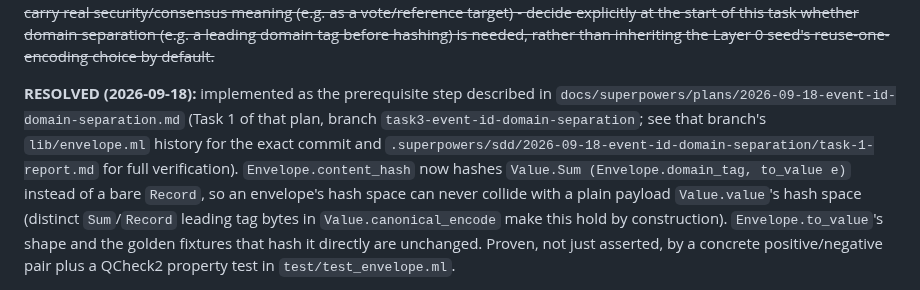
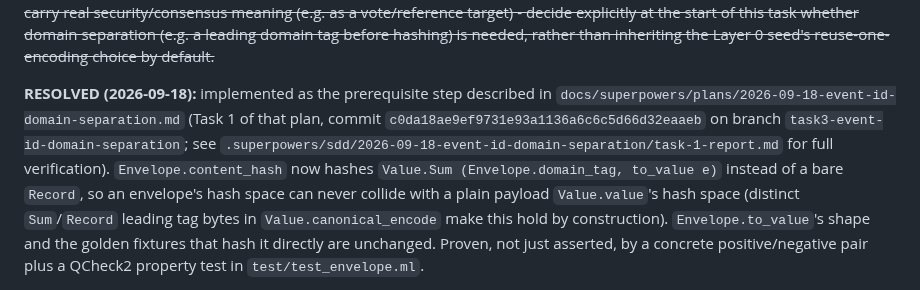
Before and after one commit to OpenFASTER-Standard/riptide, a Markdown page: .taskmaster/tasks/task_003.md, the part around the change. GitHub-like rendering.

Commit message:
Cite exact commit hash for event_id domain-separation resolution

```diff
--- a/.taskmaster/tasks/task_003.md
+++ b/.taskmaster/tasks/task_003.md
@@ -17,10 +17,9 @@ This session's own Phase 7 work on the OLD Riptide is the direct cautionary tale
  ~~Carried forward from Layer 0 seed (Task 2)'s final review: Envelope.content_hash reuses Value.content_hash directly (Envelope.content_hash e = Value.content_hash (Envelope.to_value e)), so there is no domain separation between an envelope's event_id and a plain payload Value's hash - a crafted payload Value can collide with a real event_id. Harmless today because verify_chain_list always recomputes from actual envelopes, but this task is where event_id first gets asked to carry real security/consensus meaning (e.g. as a vote/reference target) - decide explicitly at the start of this task whether domain separation (e.g. a leading domain tag before hashing) is needed, rather than inheriting the Layer 0 seed's reuse-one-encoding choice by default.~~
 
 **RESOLVED (2026-09-18):** implemented as the prerequisite step described in
-`docs/superpowers/plans/2026-09-18-event-id-domain-separation.md` (Task 1 of that plan, branch
-`task3-event-id-domain-separation`; see that branch's `lib/envelope.ml` history for the exact
-commit and `.superpowers/sdd/2026-09-18-event-id-domain-separation/task-1-report.md` for full
-verification). `Envelope.content_hash` now hashes `Value.Sum (Envelope.domain_tag, to_value e)`
+`docs/superpowers/plans/2026-09-18-event-id-domain-separation.md` (Task 1 of that plan, commit
+`c0da18ae9ef9731e93a1136a6c6c5d66d32eaaeb` on branch `task3-event-id-domain-separation`; see
+`.superpowers/sdd/2026-09-18-event-id-domain-separation/task-1-report.md` for full verification). `Envelope.content_hash` now hashes `Value.Sum (Envelope.domain_tag, to_value e)`
 instead of a bare `Record`, so an envelope's hash space can never collide with a plain payload
 `Value.value`'s hash space (distinct `Sum`/`Record` leading tag bytes in
 `Value.canonical_encode` make this hold by construction). `Envelope.to_value`'s shape and the
```
